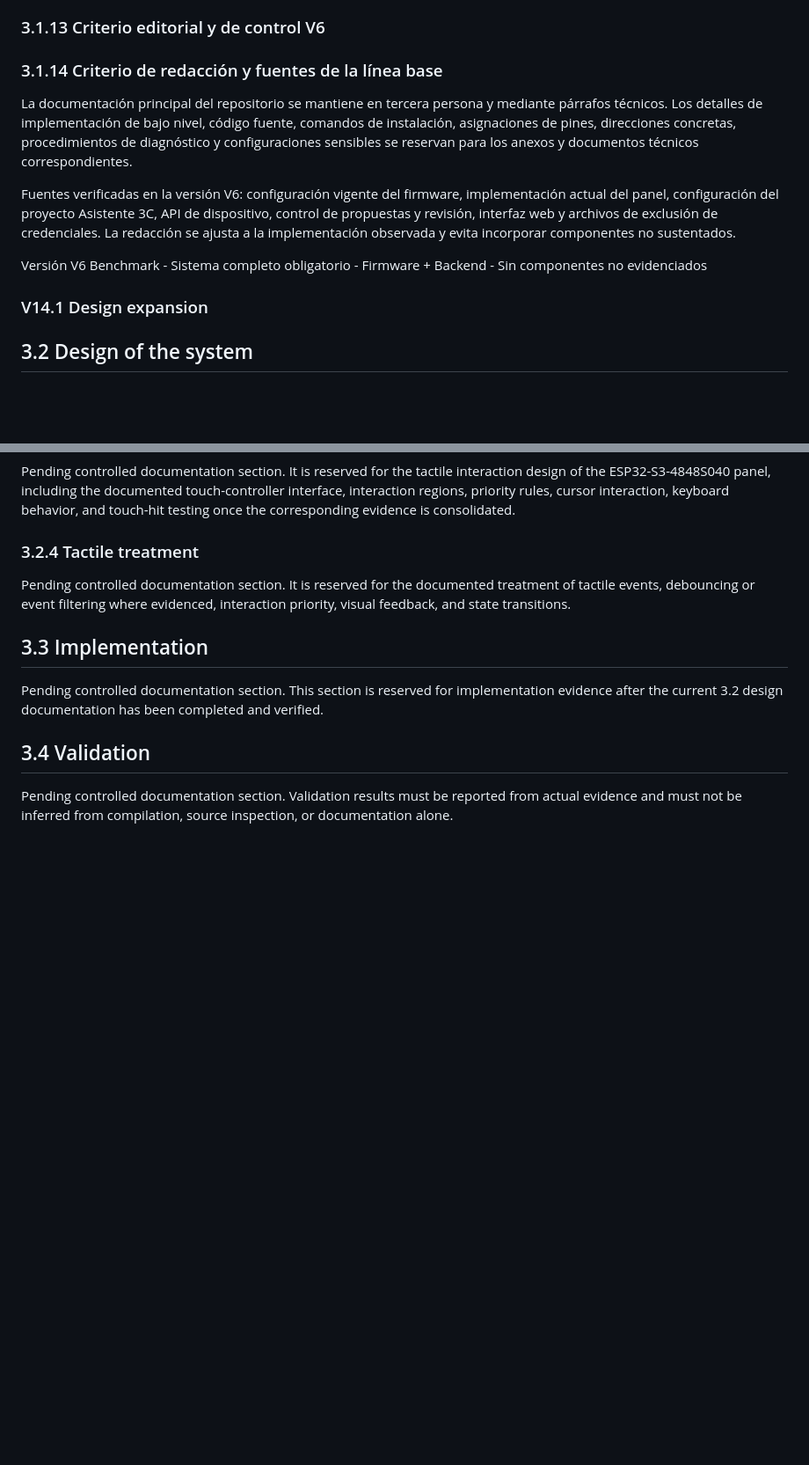
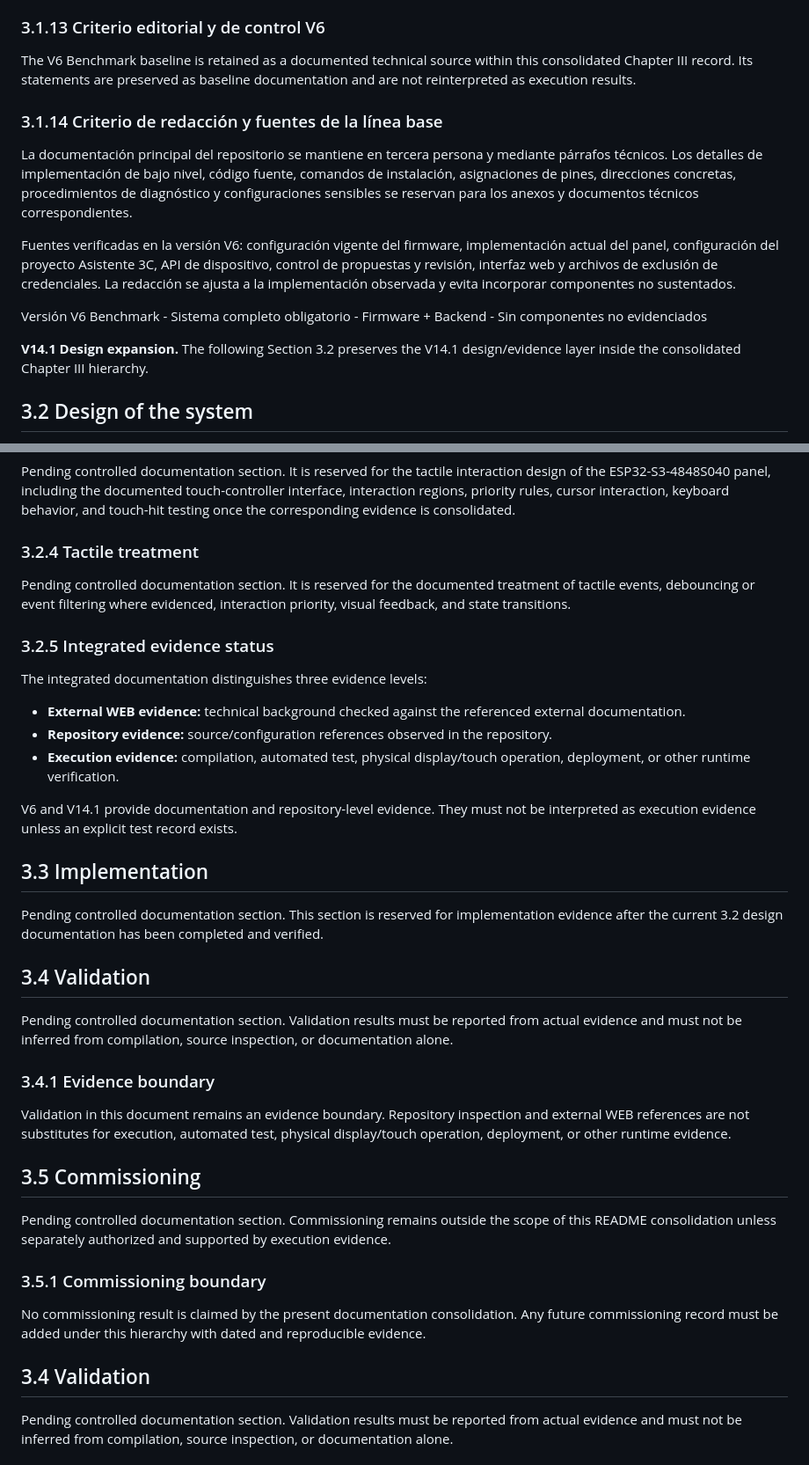
Before and after one commit to wpv10barza/esp32-firmware-backend-, a Markdown page: README.md, 2 parts joined by grey strips. Shown at 88% size. Drawn GitHub-style; blank space fills up the shorter version.

Commit message:
docs: order chapter 3 hierarchy and numbering consecutively

```diff
--- a/README.md
+++ b/README.md
@@ -161,6 +161,8 @@ La interfaz web autenticada constituye el componente que coordina la consulta y
 
 ### 3.1.13 Criterio editorial y de control V6
 
+The V6 Benchmark baseline is retained as a documented technical source within this consolidated Chapter III record. Its statements are preserved as baseline documentation and are not reinterpreted as execution results.
+
 ### 3.1.14 Criterio de redacción y fuentes de la línea base
 
 La documentación principal del repositorio se mantiene en tercera persona y mediante párrafos técnicos. Los detalles de implementación de bajo nivel, código fuente, comandos de instalación, asignaciones de pines, direcciones concretas, procedimientos de diagnóstico y configuraciones sensibles se reservan para los anexos y documentos técnicos correspondientes.
@@ -169,7 +171,7 @@ Fuentes verificadas en la versión V6: configuración vigente del firmware, impl
 
 Versión V6 Benchmark - Sistema completo obligatorio - Firmware + Backend - Sin componentes no evidenciados
 
-### V14.1 Design expansion
+**V14.1 Design expansion.** The following Section 3.2 preserves the V14.1 design/evidence layer inside the consolidated Chapter III hierarchy.
 
 ## 3.2 Design of the system
 
@@ -256,9 +258,36 @@ Pending controlled documentation section. It is reserved for the tactile interac
 
 Pending controlled documentation section. It is reserved for the documented treatment of tactile events, debouncing or event filtering where evidenced, interaction priority, visual feedback, and state transitions.
 
+### 3.2.5 Integrated evidence status
+
+The integrated documentation distinguishes three evidence levels:
+
+- **External WEB evidence:** technical background checked against the referenced external documentation.
+- **Repository evidence:** source/configuration references observed in the repository.
+- **Execution evidence:** compilation, automated test, physical display/touch operation, deployment, or other runtime verification.
+
+V6 and V14.1 provide documentation and repository-level evidence. They must not be interpreted as execution evidence unless an explicit test record exists.
+
 ## 3.3 Implementation
 
+
 Pending controlled documentation section. This section is reserved for implementation evidence after the current 3.2 design documentation has been completed and verified.
+
+## 3.4 Validation
+
+Pending controlled documentation section. Validation results must be reported from actual evidence and must not be inferred from compilation, source inspection, or documentation alone.
+
+### 3.4.1 Evidence boundary
+
+Validation in this document remains an evidence boundary. Repository inspection and external WEB references are not substitutes for execution, automated test, physical display/touch operation, deployment, or other runtime evidence.
+
+## 3.5 Commissioning
+
+Pending controlled documentation section. Commissioning remains outside the scope of this README consolidation unless separately authorized and supported by execution evidence.
+
+### 3.5.1 Commissioning boundary
+
+No commissioning result is claimed by the present documentation consolidation. Any future commissioning record must be added under this hierarchy with dated and reproducible evidence.
 
 ## 3.4 Validation
 
```
Also changed, not shown: other parts of README.md (+0 -10 lines).
